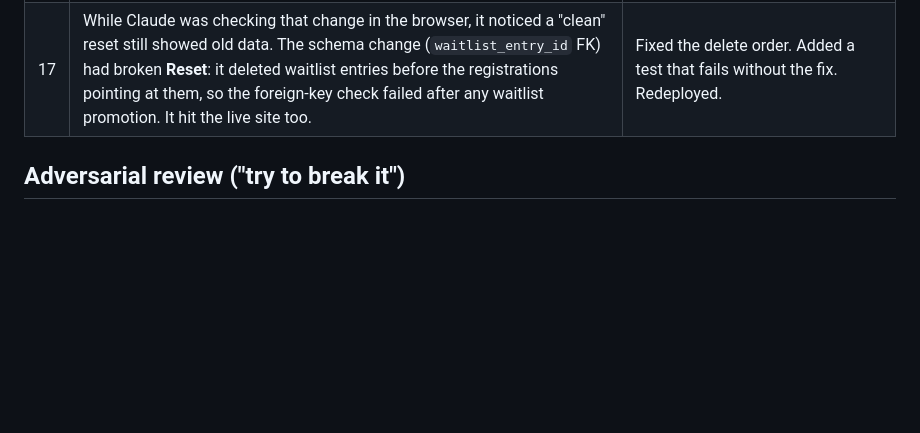
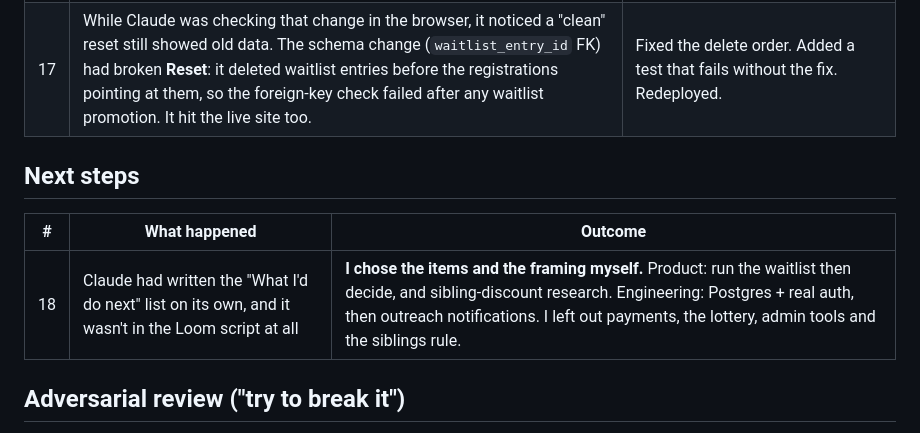
Before and after one commit to malabikasen/parks-and-recs, a Markdown page: NOTES.md, the part around the change. Drawn GitHub-style; blank space fills up the shorter version.

```diff
--- a/NOTES.md
+++ b/NOTES.md
@@ -39,6 +39,12 @@ Running log of what the AI (Claude Code, Opus) proposed and where I overrode or
 | 16 | Section cards listed every household member with notes like "(age 8 at start, ages 6–8 only)". Accurate but confusing. | **I overrode it:** list only the names of people who can actually sign up. If nobody fits, say so in one line. The server still enforces every rule. |
 | 17 | While Claude was checking that change in the browser, it noticed a "clean" reset still showed old data. The schema change (`waitlist_entry_id` FK) had broken **Reset**: it deleted waitlist entries before the registrations pointing at them, so the foreign-key check failed after any waitlist promotion. It hit the live site too. | Fixed the delete order. Added a test that fails without the fix. Redeployed. |
 
+## Next steps
+
+| # | What happened | Outcome |
+|---|---|---|
+| 18 | Claude had written the "What I'd do next" list on its own, and it wasn't in the Loom script at all | **I chose the items and the framing myself.** Product: run the waitlist then decide, and sibling-discount research. Engineering: Postgres + real auth, then outreach notifications. I left out payments, the lottery, admin tools and the siblings rule. |
+
 ## Adversarial review ("try to break it")
 
 I had a separate Claude subagent attack the code: races, authz via cookie tampering, boundaries, metrics, web layer, DB init. It ran real probes. It reported 6 confirmed findings:
```
Also changed, not shown: README.md (+7 -5 lines).
